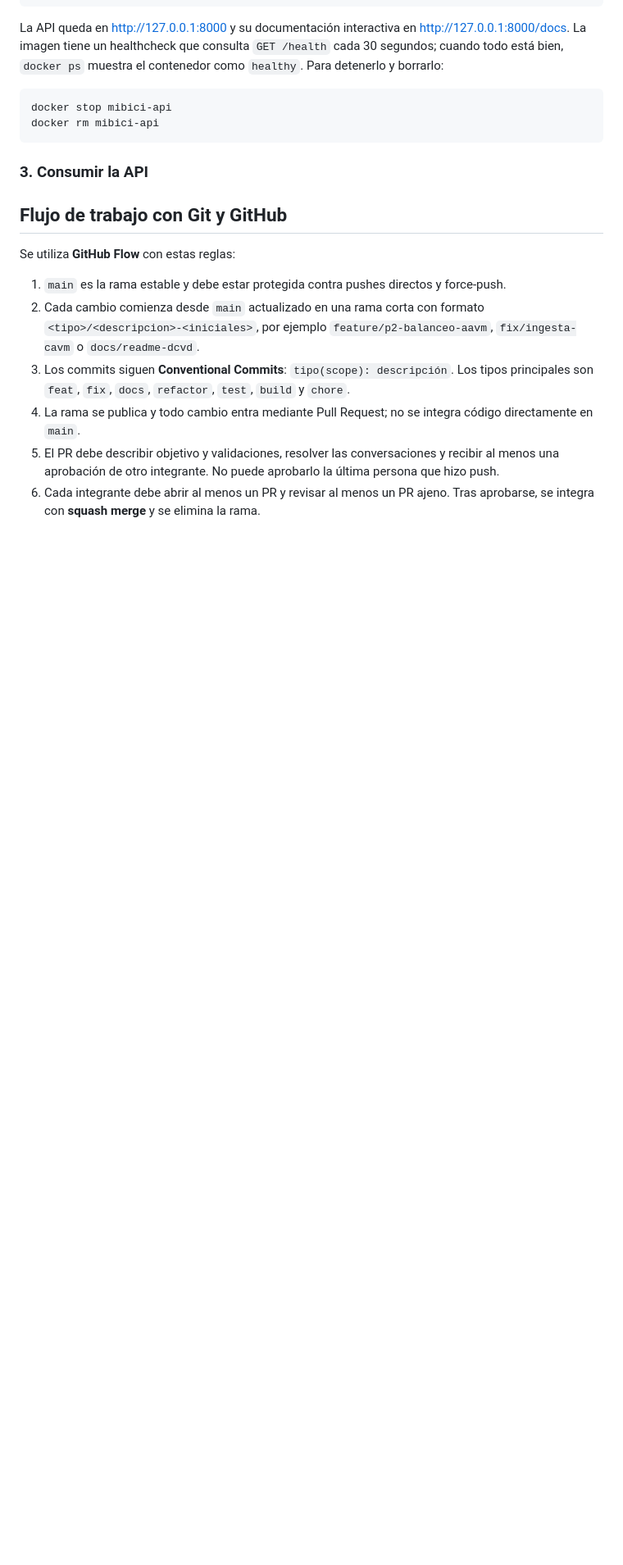
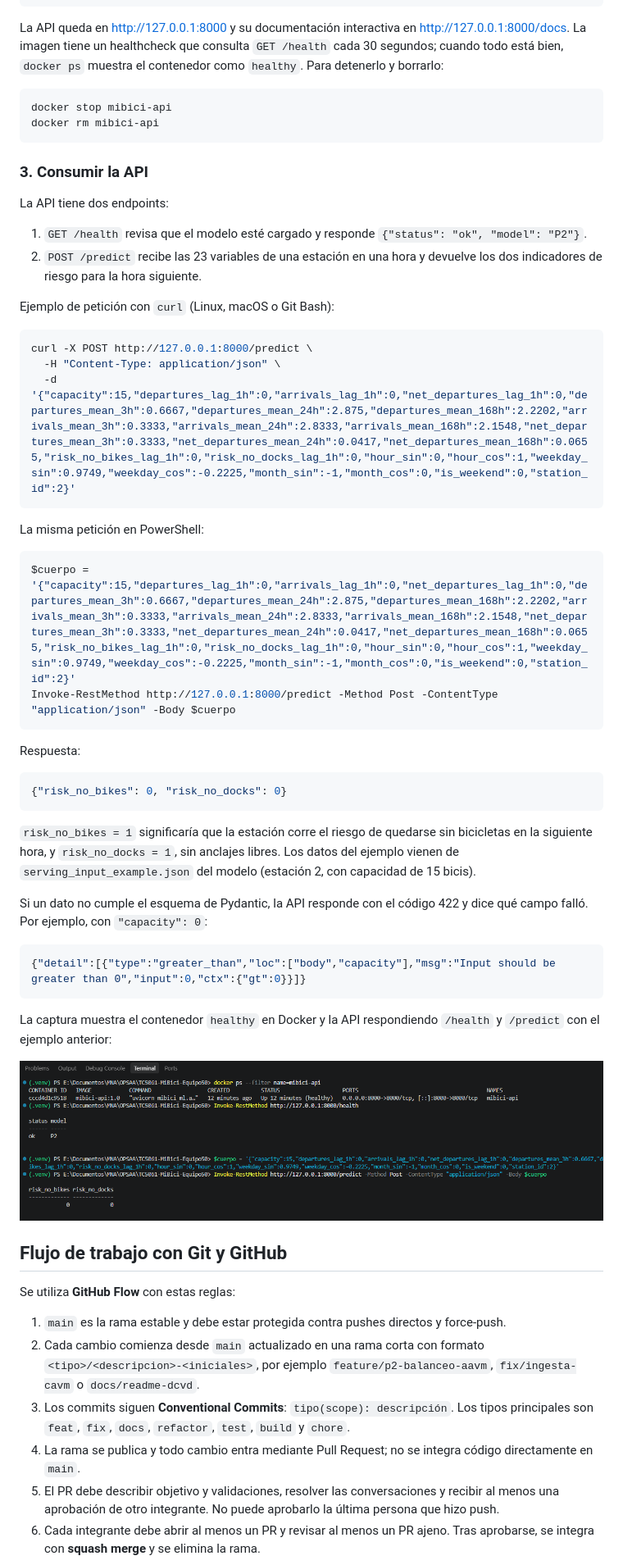
Before and after one commit to dianitavazquez/TC5061-MiBici-Equipo50, a Markdown page: README.md, the part around the change. Shown at 82% size. GitHub-like rendering; pictures changed too: reports/figures/docker/evidencia_api_contenedor.png (added); blank space fills up the shorter version.

Commit message:
feat(docker): servir la API de P2 en el contenedor y documentar su uso

````diff
--- a/README.md
+++ b/README.md
@@ -306,7 +306,43 @@ docker rm mibici-api
 
 ### 3. Consumir la API
 
-<!-- Pendiente: ejemplo de petición y respuesta con la API final y la captura del contenedor respondiendo. -->
+La API tiene dos endpoints:
+
+1. `GET /health` revisa que el modelo esté cargado y responde `{"status": "ok", "model": "P2"}`.
+2. `POST /predict` recibe las 23 variables de una estación en una hora y devuelve los dos indicadores de riesgo para la hora siguiente.
+
+Ejemplo de petición con `curl` (Linux, macOS o Git Bash):
+
+```bash
+curl -X POST http://127.0.0.1:8000/predict \
+  -H "Content-Type: application/json" \
+  -d '{"capacity":15,"departures_lag_1h":0,"arrivals_lag_1h":0,"net_departures_lag_1h":0,"departures_mean_3h":0.6667,"departures_mean_24h":2.875,"departures_mean_168h":2.2202,"arrivals_mean_3h":0.3333,"arrivals_mean_24h":2.8333,"arrivals_mean_168h":2.1548,"net_departures_mean_3h":0.3333,"net_departures_mean_24h":0.0417,"net_departures_mean_168h":0.0655,"risk_no_bikes_lag_1h":0,"risk_no_docks_lag_1h":0,"hour_sin":0,"hour_cos":1,"weekday_sin":0.9749,"weekday_cos":-0.2225,"month_sin":-1,"month_cos":0,"is_weekend":0,"station_id":2}'
+```
+
+La misma petición en PowerShell:
+
+```powershell
+$cuerpo = '{"capacity":15,"departures_lag_1h":0,"arrivals_lag_1h":0,"net_departures_lag_1h":0,"departures_mean_3h":0.6667,"departures_mean_24h":2.875,"departures_mean_168h":2.2202,"arrivals_mean_3h":0.3333,"arrivals_mean_24h":2.8333,"arrivals_mean_168h":2.1548,"net_departures_mean_3h":0.3333,"net_departures_mean_24h":0.0417,"net_departures_mean_168h":0.0655,"risk_no_bikes_lag_1h":0,"risk_no_docks_lag_1h":0,"hour_sin":0,"hour_cos":1,"weekday_sin":0.9749,"weekday_cos":-0.2225,"month_sin":-1,"month_cos":0,"is_weekend":0,"station_id":2}'
+Invoke-RestMethod http://127.0.0.1:8000/predict -Method Post -ContentType "application/json" -Body $cuerpo
+```
+
+Respuesta:
+
+```json
+{"risk_no_bikes": 0, "risk_no_docks": 0}
+```
+
+`risk_no_bikes = 1` significaría que la estación corre el riesgo de quedarse sin bicicletas en la siguiente hora, y `risk_no_docks = 1`, sin anclajes libres. Los datos del ejemplo vienen de `serving_input_example.json` del modelo (estación 2, con capacidad de 15 bicis).
+
+Si un dato no cumple el esquema de Pydantic, la API responde con el código 422 y dice qué campo falló. Por ejemplo, con `"capacity": 0`:
+
+```json
+{"detail":[{"type":"greater_than","loc":["body","capacity"],"msg":"Input should be greater than 0","input":0,"ctx":{"gt":0}}]}
+```
+
+La captura muestra el contenedor `healthy` en Docker y la API respondiendo `/health` y `/predict` con el ejemplo anterior:
+
+![API respondiendo desde el contenedor de Docker](reports/figures/docker/evidencia_api_contenedor.png)
 
 ## Flujo de trabajo con Git y GitHub
 
````
Also changed, not shown: 1 other file.
